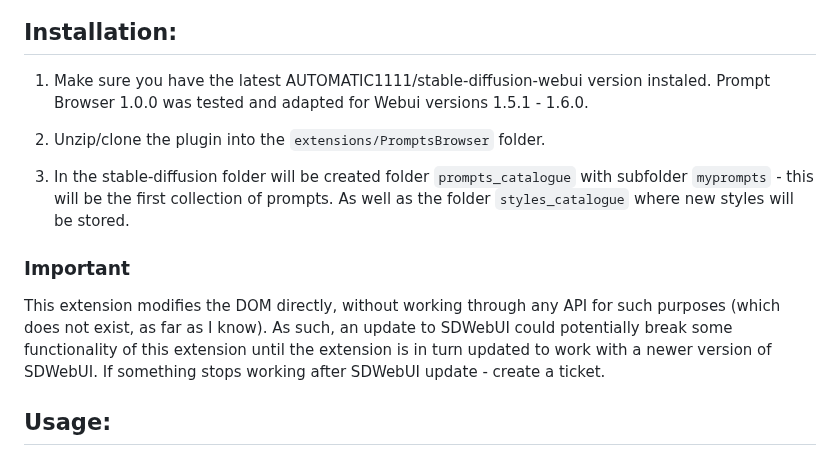
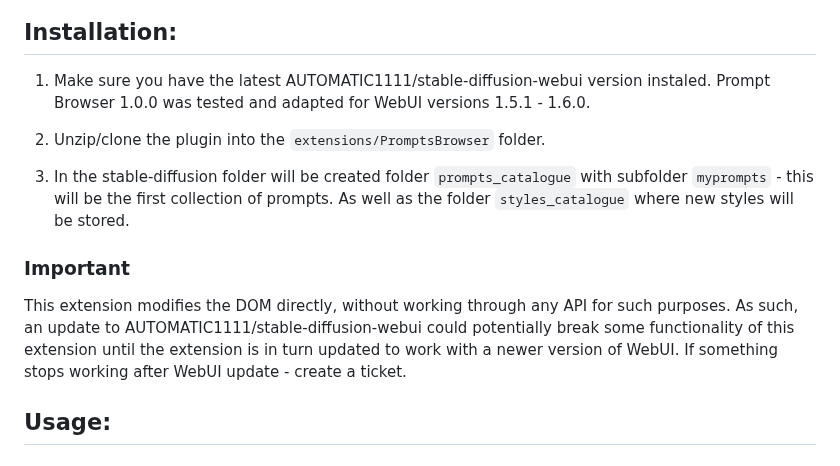
Before and after one commit to AlpacaInTheNight/PromptsBrowser, a Markdown page: README.md, the part around the change. Rendered like a GitHub page.

```diff
--- a/README.md
+++ b/README.md
@@ -19,7 +19,7 @@ Prompts Browser Extension for the [AUTOMATIC1111/stable-diffusion-webui](https:/
 
 ## Installation:
 
-1. Make sure you have the latest AUTOMATIC1111/stable-diffusion-webui version instaled. Prompt Browser 1.0.0 was tested and adapted for Webui versions 1.5.1 - 1.6.0.
+1. Make sure you have the latest AUTOMATIC1111/stable-diffusion-webui version instaled. Prompt Browser 1.0.0 was tested and adapted for WebUI versions 1.5.1 - 1.6.0.
 
 2. Unzip/clone the plugin into the `extensions/PromptsBrowser` folder.
 
@@ -27,7 +27,7 @@ Prompts Browser Extension for the [AUTOMATIC1111/stable-diffusion-webui](https:/
 
 ### Important
 
-This extension modifies the DOM directly, without working through any API for such purposes (which does not exist, as far as I know). As such, an update to SDWebUI could potentially break some functionality of this extension until the extension is in turn updated to work with a newer version of SDWebUI. If something stops working after SDWebUI update - create a ticket.
+This extension modifies the DOM directly, without working through any API for such purposes. As such, an update to AUTOMATIC1111/stable-diffusion-webui could potentially break some functionality of this extension until the extension is in turn updated to work with a newer version of WebUI. If something stops working after WebUI update - create a ticket.
 
 
 ## Usage:
```
